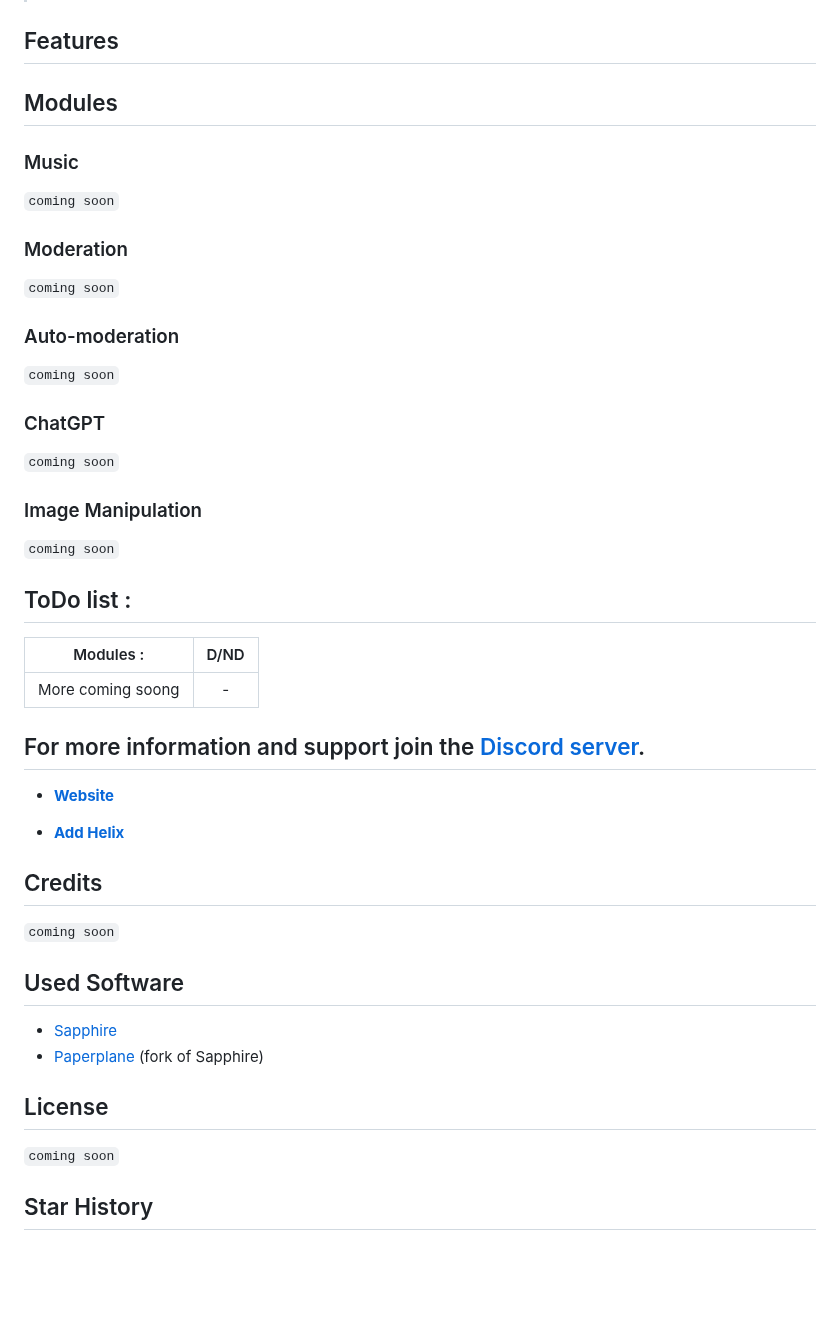
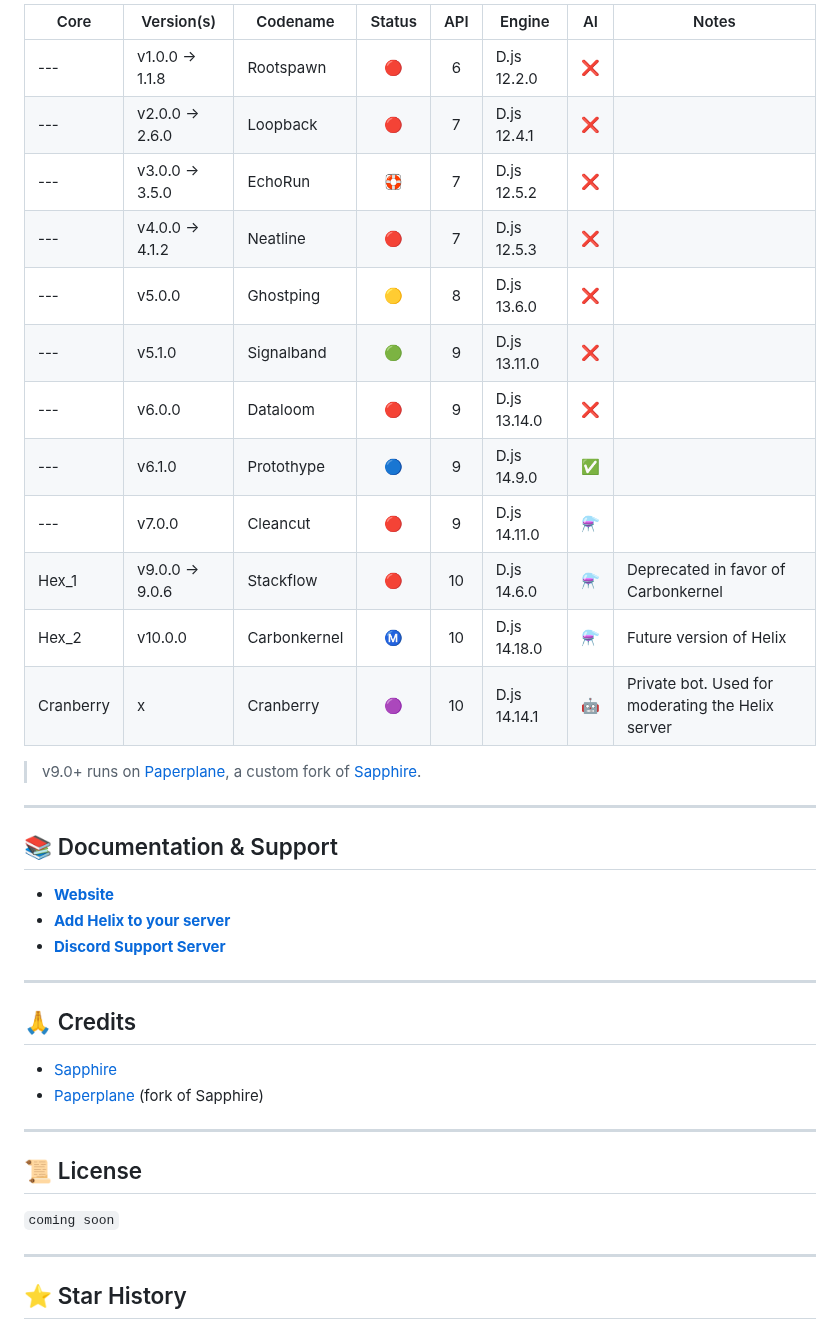
Before and after one commit to 4ngel2769/Helix, a Markdown page: README.md, the part around one of its changes. Drawn GitHub-style; blank space fills up the shorter version.

````diff
--- a/README.md
+++ b/README.md
@@ -132,49 +105,48 @@ Other
 
+| Core      | Version(s)         | Codename        | Status | API | Engine           | AI      | Notes                |
+|-----------|--------------------|-----------------|:------:|:---:|------------------|:-------:|----------------------|
+| ---       | v1.0.0 → 1.1.8     | Rootspawn       | 🔴     | 6   | D.js 12.2.0      | ❌      |                      |
+| ---       | v2.0.0 → 2.6.0     | Loopback        | 🔴     | 7   | D.js 12.4.1      | ❌      |                      |
+| ---       | v3.0.0 → 3.5.0     | EchoRun         | 🛟     | 7   | D.js 12.5.2      | ❌      |                      |
+| ---       | v4.0.0 → 4.1.2     | Neatline        | 🔴     | 7   | D.js 12.5.3      | ❌      |                      |
+| ---       | v5.0.0             | Ghostping       | 🟡     | 8   | D.js 13.6.0      | ❌      |                      |
+| ---       | v5.1.0             | Signalband      | 🟢     | 9   | D.js 13.11.0     | ❌      |                       |
+| ---       | v6.0.0             | Dataloom        | 🔴     | 9   | D.js 13.14.0     | ❌      |                      |
+| ---       | v6.1.0             | Protothype      | 🔵     | 9   | D.js 14.9.0      | ✅      |                      |
+| ---       | v7.0.0             | Cleancut        | 🔴     | 9   | D.js 14.11.0     | ⚗️      |                      |
+| Hex_1     | v9.0.0 → 9.0.6     | Stackflow       | 🔴     | 10  | D.js 14.6.0      | ⚗️      | Deprecated in favor of Carbonkernel |
+| Hex_2     | v10.0.0            | Carbonkernel    | Ⓜ️     | 10  | D.js 14.18.0     | ⚗️      |Future version of Helix|
+| Cranberry | x                  | Cranberry       | 🟣     | 10  | D.js 14.14.1     | 🤖      |Private bot. Used for moderating the Helix server|
 
+> v9.0+ runs on [Paperplane](https://github.com/Helix-Labs/framework), a custom fork of [Sapphire](https://github.com/sapphiredev/framework).
 
-## Features
+---
 
-## Modules
-
-### Music
-```coming soon```
-
-### Moderation
-```coming soon```
-
-### Auto-moderation
-```coming soon```
-
-### ChatGPT
-```coming soon```
-
-### Image Manipulation
-```coming soon```
-
-## ToDo list :
-|Modules :| D/ND|
-| ------------- |:-------------:|
-|More coming soong|-|
-
-## For more information and support join the [Discord server](https://discord.gg/GapmaCt).
+## 📚 Documentation & Support
 
 - **[Website](https://helix.angellabs.xyz/)**
+- **[Add Helix to your server](https://discord.com/oauth2/authorize?client_id=723697439638290482&scope=bot&permissions=481684598)**
+- **[Discord Support Server](https://discord.gg/GapmaCt)**
 
-- **[Add Helix](https://discord.com/oauth2/authorize?client_id=723697439638290482&scope=bot&permissions=481684598)**
+---
 
-## Credits
-```coming soon```
+## 🙏 Credits
 
-## Used Software
 - [Sapphire](https://github.com/sapphiredev/framework)
 - [Paperplane](https://github.com/Helix-Labs/framework) (fork of Sapphire)
 
-## License
+---
+
+## 📜 License
+
 ```coming soon```
 
-<!--<img src="https://media.discordapp.net/attachments/771476325356797963/788160344522620958/helixbanner.png" alt="Old Banner" />
+---
+
+<!--
+<img src="https://media.discordapp.net/attachments/771476325356797963/788160344522620958/helixbanner.png" alt="Old Banner" />
 <img src="src/db/assets/branding/helix-banner-2023.png" alt="Banner" />
 -->
 
-## Star History
+## ⭐ Star History
 
````
Also changed, not shown: other parts of README.md (+60 -87 lines).
